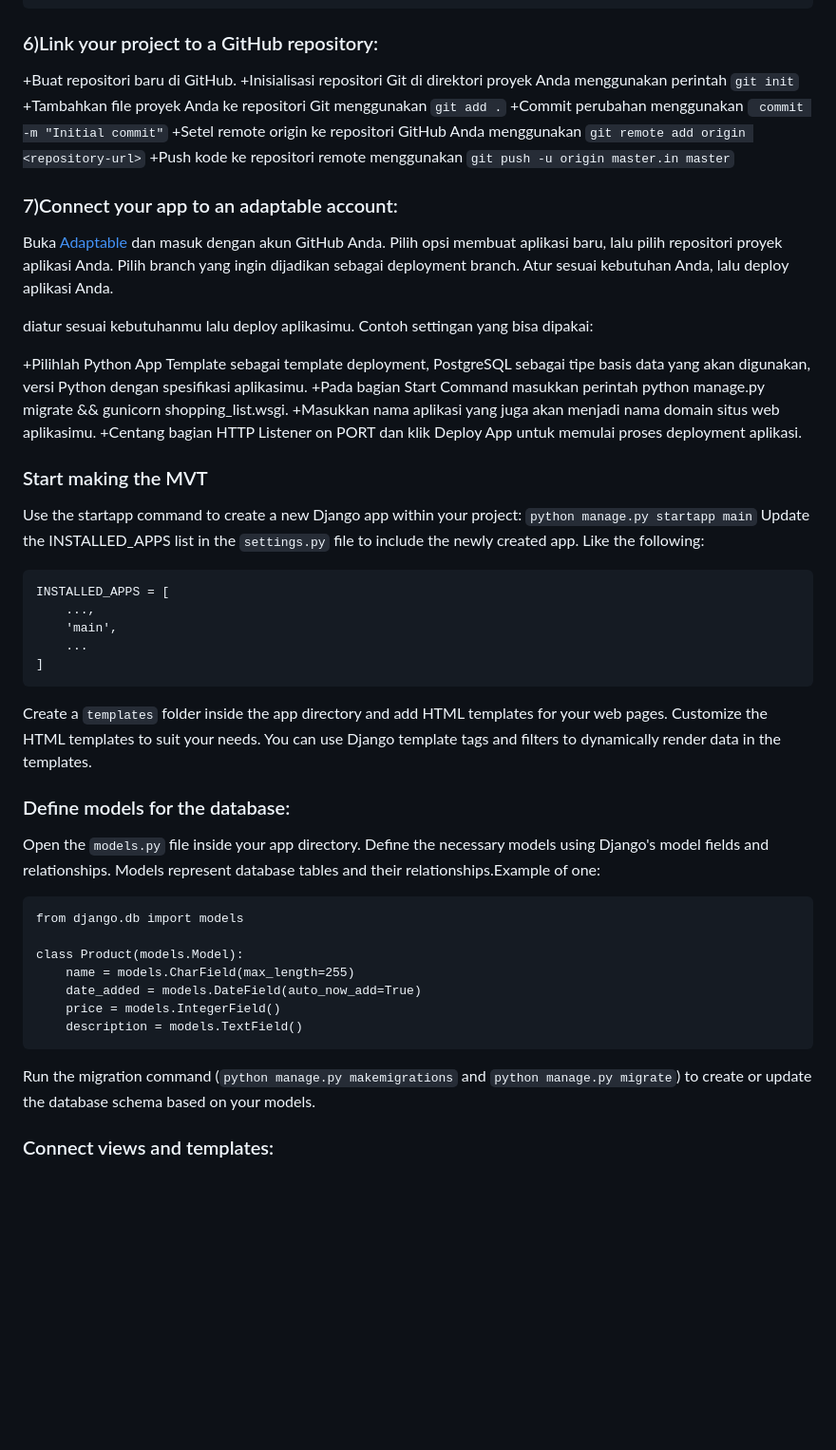
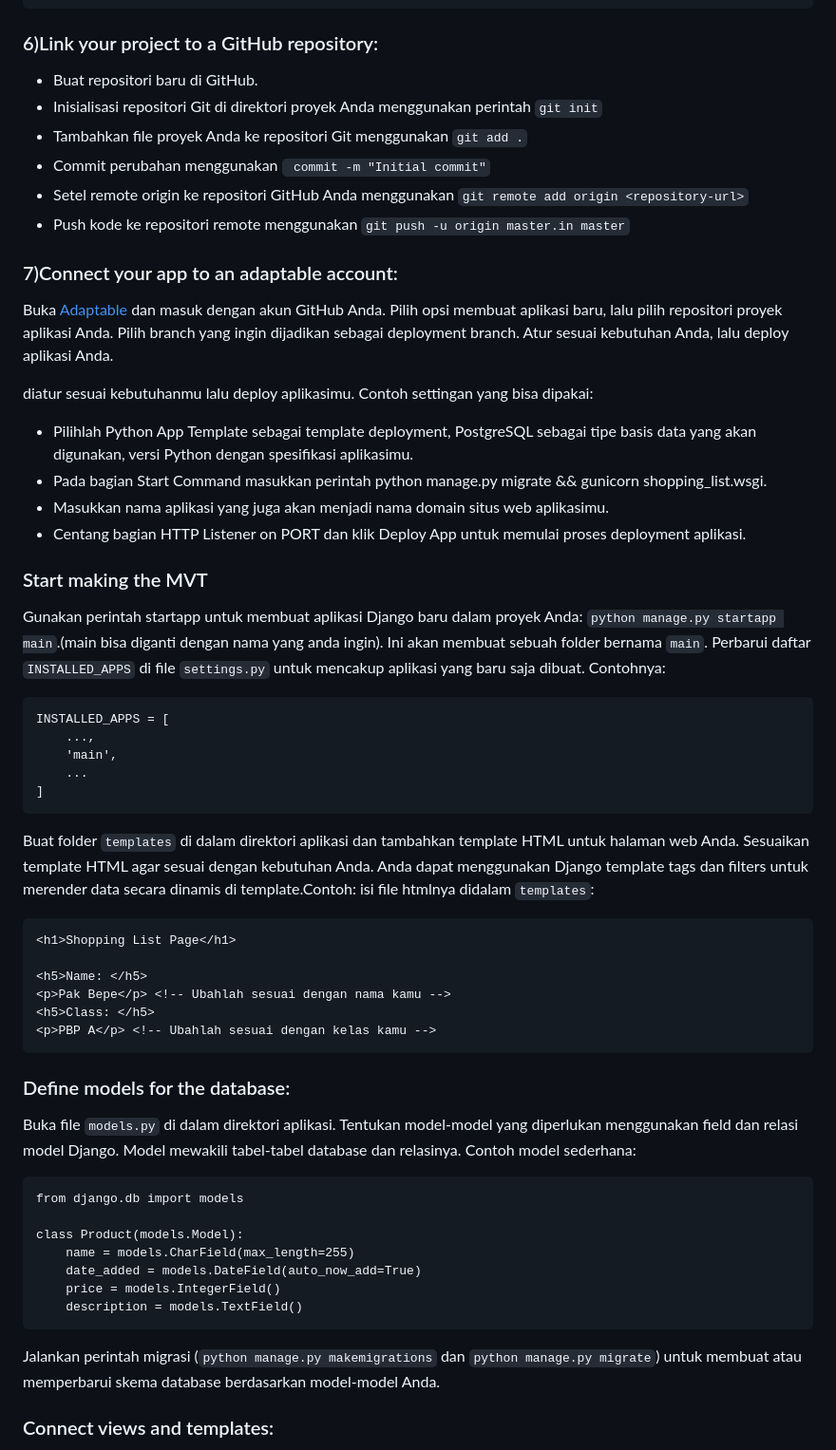
Before and after one commit to Hilmy224/shopping-list-TaskVersion, a Markdown page: README.md, the part around the change. Shown at 95% size. Drawn GitHub-style; blank space fills up the shorter version.

````diff
--- a/README.md
+++ b/README.md
@@ -177,12 +177,12 @@ GitHub.sublime-settings
 
 
 ### 6)Link your project to a GitHub repository:
-+Buat repositori baru di GitHub.
-+Inisialisasi repositori Git di direktori proyek Anda menggunakan perintah `git init`
-+Tambahkan file proyek Anda ke repositori Git menggunakan `git add .`
-+Commit perubahan menggunakan ` commit -m "Initial commit"`
-+Setel remote origin ke repositori GitHub Anda menggunakan `git remote add origin <repository-url>`
-+Push kode ke repositori remote menggunakan `git push -u origin master.in master`
++ Buat repositori baru di GitHub.
++ Inisialisasi repositori Git di direktori proyek Anda menggunakan perintah `git init`
++ Tambahkan file proyek Anda ke repositori Git menggunakan `git add .`
++ Commit perubahan menggunakan ` commit -m "Initial commit"`
++ Setel remote origin ke repositori GitHub Anda menggunakan `git remote add origin <repository-url>`
++ Push kode ke repositori remote menggunakan `git push -u origin master.in master`
 
 ### 7)Connect your app to an adaptable account:
 Buka [Adaptable](https://adaptable.io) dan masuk dengan akun GitHub Anda.
@@ -192,15 +192,16 @@ Atur sesuai kebutuhan Anda, lalu deploy aplikasi Anda.
 
 diatur sesuai kebutuhanmu lalu deploy aplikasimu. Contoh settingan yang bisa dipakai:
 
-+Pilihlah Python App Template sebagai template deployment, PostgreSQL sebagai tipe basis data yang akan digunakan, versi Python dengan spesifikasi aplikasimu.
-+Pada bagian Start Command masukkan perintah python manage.py migrate && gunicorn shopping_list.wsgi.
-+Masukkan nama aplikasi yang juga akan menjadi nama domain situs web aplikasimu.
-+Centang bagian HTTP Listener on PORT dan klik Deploy App untuk memulai proses deployment aplikasi.
++ Pilihlah Python App Template sebagai template deployment, PostgreSQL sebagai tipe basis data yang akan digunakan, versi Python dengan spesifikasi aplikasimu.
++ Pada bagian Start Command masukkan perintah python manage.py migrate && gunicorn shopping_list.wsgi.
++ Masukkan nama aplikasi yang juga akan menjadi nama domain situs web aplikasimu.
++ Centang bagian HTTP Listener on PORT dan klik Deploy App untuk memulai proses deployment aplikasi.
 
 
 ### Start making the MVT
-Use the startapp command to create a new Django app within your project: `python manage.py startapp main`
-Update the INSTALLED_APPS list in the `settings.py` file to include the newly created app. Like the following:
+Gunakan perintah startapp untuk membuat aplikasi Django baru dalam proyek Anda: `python manage.py startapp main`.(main bisa diganti dengan nama yang anda ingin).
+Ini akan membuat sebuah folder bernama `main`.
+Perbarui daftar `INSTALLED_APPS` di file `settings.py` untuk mencakup aplikasi yang baru saja dibuat. Contohnya:
 ```
 INSTALLED_APPS = [
     ...,
@@ -208,12 +209,20 @@ INSTALLED_APPS = [
     ...
 ]
 ```
-Create a `templates` folder inside the app directory and add HTML templates for your web pages.
-Customize the HTML templates to suit your needs. You can use Django template tags and filters to dynamically render data in the templates.
+Buat folder `templates` di dalam direktori aplikasi dan tambahkan template HTML untuk halaman web Anda. Sesuaikan template HTML agar sesuai dengan kebutuhan Anda. Anda dapat menggunakan Django template tags dan filters untuk merender data secara dinamis di template.Contoh: isi file htmlnya didalam `templates`:
+```
+<h1>Shopping List Page</h1>
+
+<h5>Name: </h5>
+<p>Pak Bepe</p> <!-- Ubahlah sesuai dengan nama kamu -->
+<h5>Class: </h5>
+<p>PBP A</p> <!-- Ubahlah sesuai dengan kelas kamu -->
+```
 
 ### Define models for the database:
-Open the `models.py` file inside your app directory.
-Define the necessary models using Django's model fields and relationships. Models represent database tables and their relationships.Example of one:
+Buka file `models.py` di dalam direktori aplikasi.
+Tentukan model-model yang diperlukan menggunakan field dan relasi model Django.
+Model mewakili tabel-tabel database dan relasinya. Contoh model sederhana:
 ```
 from django.db import models
 
@@ -223,7 +232,7 @@ class Product(models.Model):
     price = models.IntegerField()
     description = models.TextField()
 ```
-Run the migration command (`python manage.py makemigrations` and `python manage.py migrate`) to create or update the database schema based on your models.
+Jalankan perintah migrasi (`python manage.py makemigrations` dan `python manage.py migrate`) untuk membuat atau memperbarui skema database berdasarkan model-model Anda.
 
 ### Connect views and templates:
 Open the `views.py` file inside your app directory.
````
